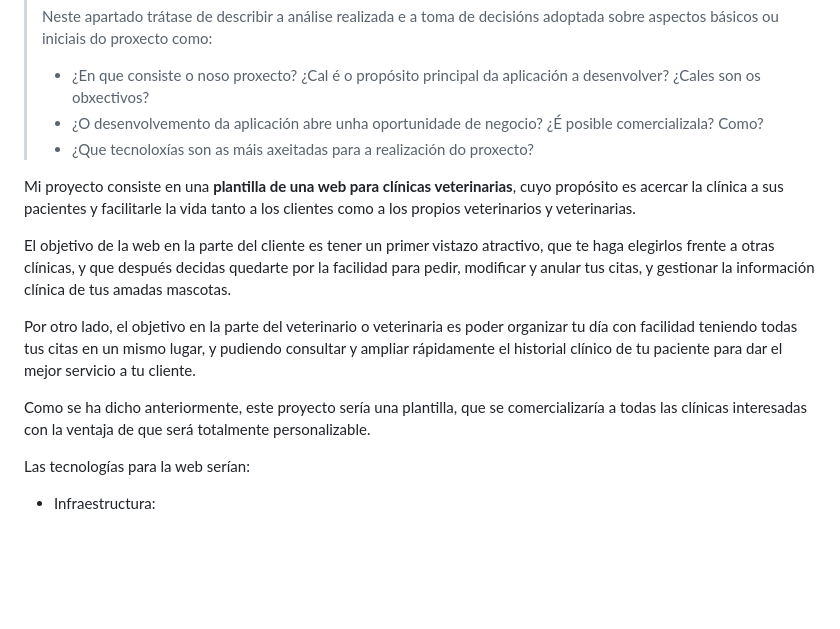
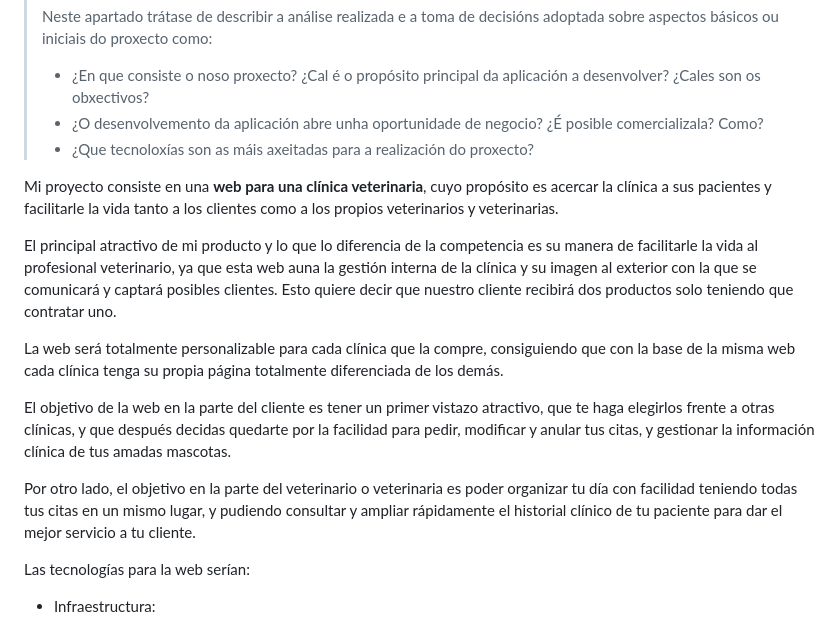
Before and after one commit to iriavidal/Proyecto-DAW, a Markdown page: doc/templates/1_Anteproxecto.md, the part around the change. Drawn GitHub-style; blank space fills up the shorter version.

Commit message:
Corrección punto 1

```diff
--- a/doc/templates/1_Anteproxecto.md
+++ b/doc/templates/1_Anteproxecto.md
@@ -33,13 +33,15 @@
 > - ¿O desenvolvemento da aplicación abre unha oportunidade de negocio? ¿É posible comercializala? Como?
 > - ¿Que tecnoloxías son as máis axeitadas para a realización do proxecto?
 
-Mi proyecto consiste en una **plantilla de una web para clínicas veterinarias**, cuyo propósito es acercar la clínica a sus pacientes y facilitarle la vida tanto a los clientes como a los propios veterinarios y veterinarias.
+Mi proyecto consiste en una **web para una clínica veterinaria**, cuyo propósito es acercar la clínica a sus pacientes y facilitarle la vida tanto a los clientes como a los propios veterinarios y veterinarias.
+
+El principal atractivo de mi producto y lo que lo diferencia de la competencia es su manera de facilitarle la vida al profesional veterinario, ya que esta web auna la gestión interna de la clínica y su imagen al exterior con la que se comunicará y captará posibles clientes. Esto quiere decir que nuestro cliente recibirá dos productos solo teniendo que contratar uno.
+
+La web será totalmente personalizable para cada clínica que la compre, consiguiendo que con la base de la misma web cada clínica tenga su propia página totalmente diferenciada de los demás.
 
 El objetivo de la web en la parte del cliente es tener un primer vistazo atractivo, que te haga elegirlos frente a otras clínicas, y que después decidas quedarte por la facilidad para pedir, modificar y anular tus citas, y gestionar la información clínica de tus amadas mascotas.
 
 Por otro lado, el objetivo en la parte del veterinario o veterinaria es poder organizar tu día con facilidad teniendo todas tus citas en un mismo lugar, y pudiendo consultar y ampliar rápidamente el historial clínico de tu paciente para dar el mejor servicio a tu cliente.
-
-Como se ha dicho anteriormente, este proyecto sería una plantilla, que se comercializaría a todas las clínicas interesadas con la ventaja de que será totalmente personalizable.
 
 Las tecnologías para la web serían:
 
```
